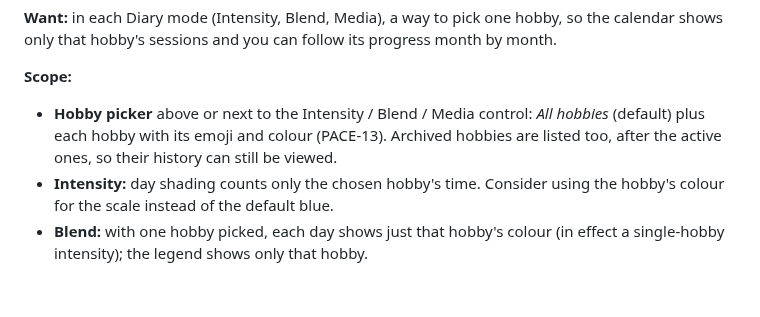
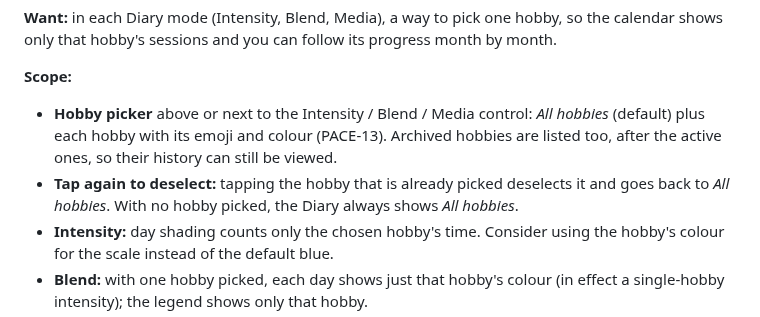
Before and after one commit to SarahTTAN107/pace, a Markdown page: BACKLOG.md, the part around the change. GitHub-like rendering; blank space fills up the shorter version.

Commit message:
Backlog: PACE-14, tap a picked hobby again to go back to All hobbies
Co-Authored-By: Claude Opus 5.5 <noreply@anthropic.com>
Claude-Session: https://claude.ai/code/session_01QQSZ6JbNZtqXvvkeZA8w2u

```diff
--- a/BACKLOG.md
+++ b/BACKLOG.md
@@ -13,6 +13,7 @@ Open feedback and ideas, newest first. Move an item to a PR when work starts.
 **Scope:**
 
 - **Hobby picker** above or next to the Intensity / Blend / Media control: *All hobbies* (default) plus each hobby with its emoji and colour (PACE-13). Archived hobbies are listed too, after the active ones, so their history can still be viewed.
+- **Tap again to deselect:** tapping the hobby that is already picked deselects it and goes back to *All hobbies*. With no hobby picked, the Diary always shows *All hobbies*.
 - **Intensity:** day shading counts only the chosen hobby's time. Consider using the hobby's colour for the scale instead of the default blue.
 - **Blend:** with one hobby picked, each day shows just that hobby's colour (in effect a single-hobby intensity); the legend shows only that hobby.
 - **Media:** only days where the chosen hobby has a photo or video count as *Photo or video*; days with only that hobby's time are *Time only*.
```
